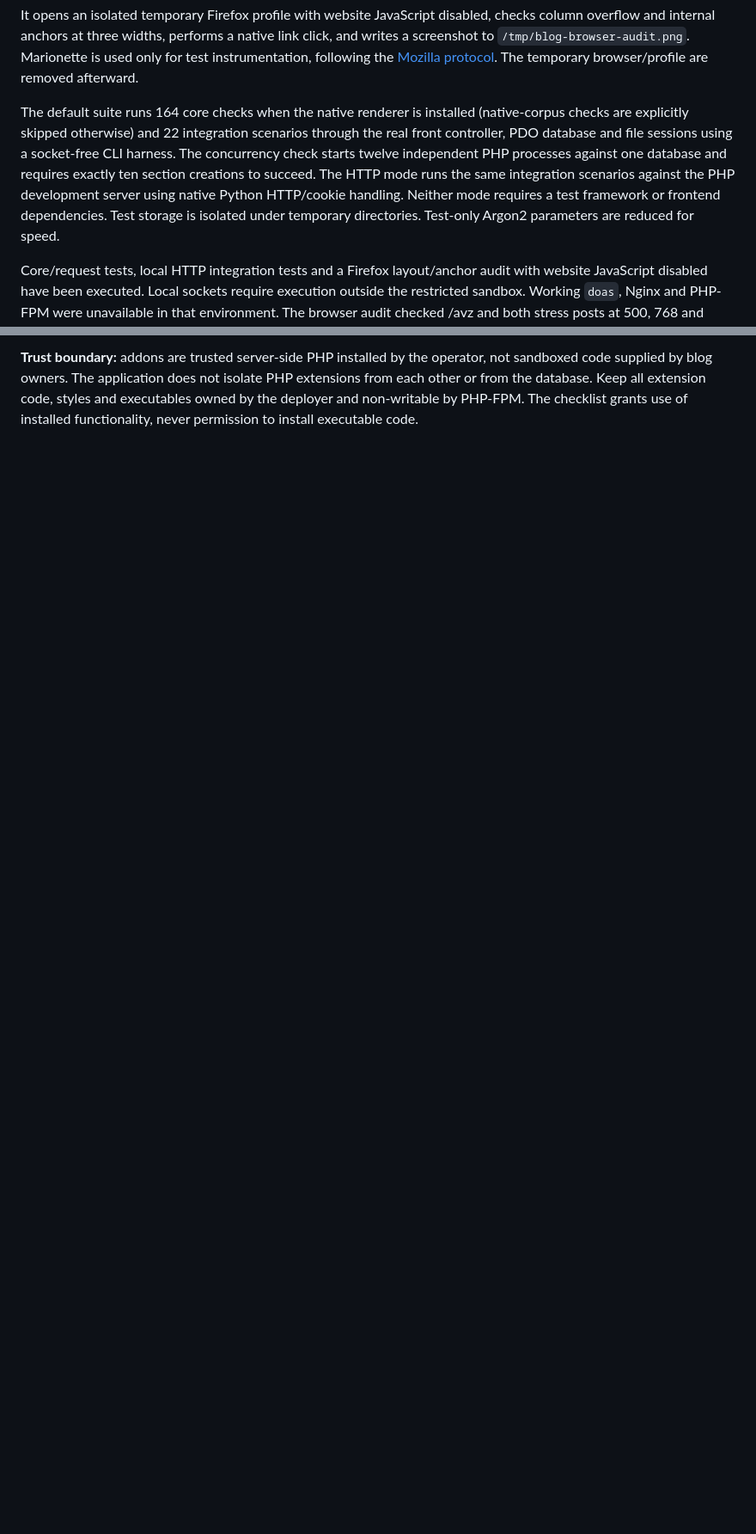
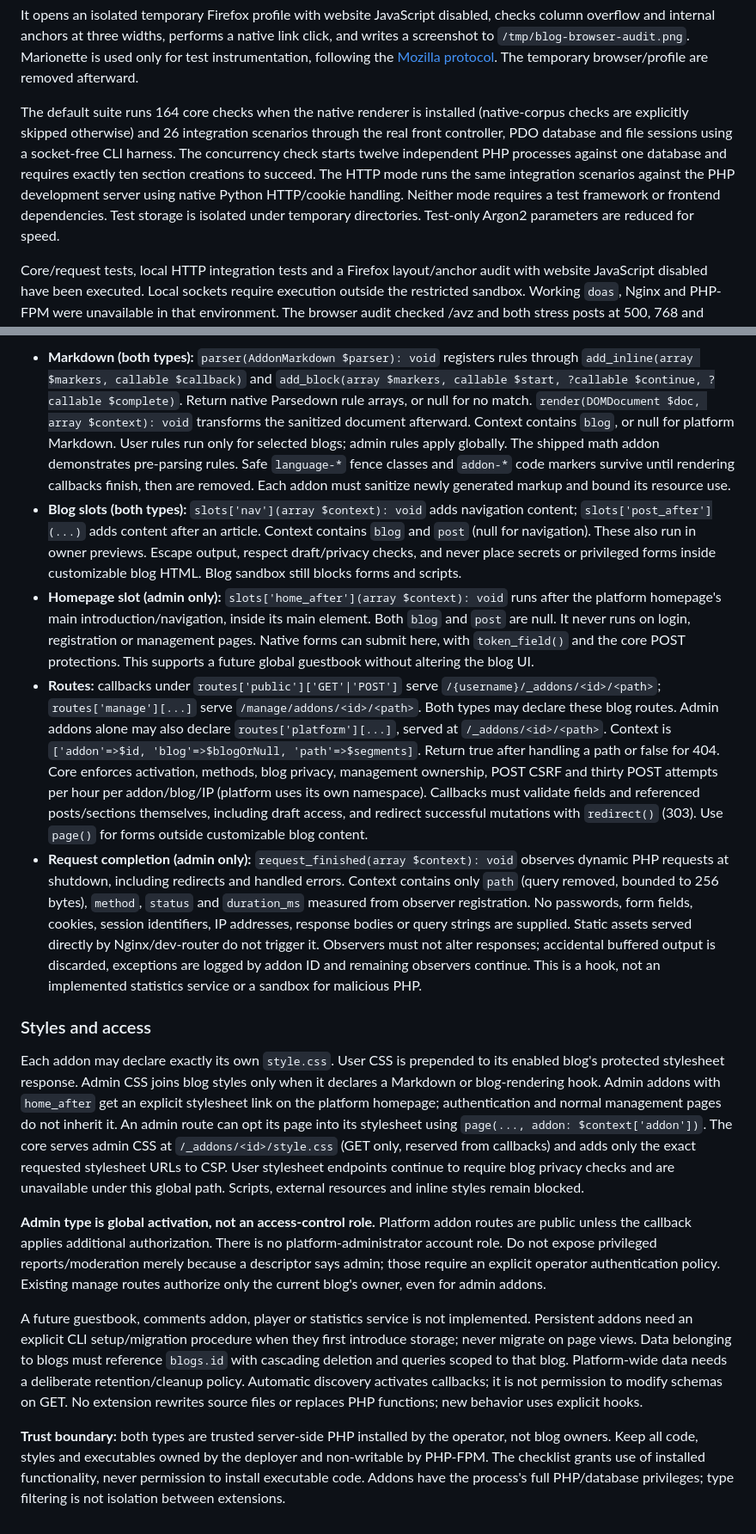
Before and after one commit to 50ck/wri, a Markdown page: README.md, 2 parts joined by grey strips. Shown at 86% size. Drawn GitHub-style; blank space fills up the shorter version.

```diff
--- a/README.md
+++ b/README.md
@@ -154,7 +154,7 @@ python3 tests/browser.py http://localhost:8080/avz
 
 It opens an isolated temporary Firefox profile with website JavaScript disabled, checks column overflow and internal anchors at three widths, performs a native link click, and writes a screenshot to `/tmp/blog-browser-audit.png`. Marionette is used only for test instrumentation, following the [Mozilla protocol](https://firefox-source-docs.mozilla.org/remote/marionette/Protocol.html). The temporary browser/profile are removed afterward.
 
-The default suite runs 164 core checks when the native renderer is installed (native-corpus checks are explicitly skipped otherwise) and 22 integration scenarios through the real front controller, PDO database and file sessions using a socket-free CLI harness. The concurrency check starts twelve independent PHP processes against one database and requires exactly ten section creations to succeed. The HTTP mode runs the same integration scenarios against the PHP development server using native Python HTTP/cookie handling. Neither mode requires a test framework or frontend dependencies. Test storage is isolated under temporary directories. Test-only Argon2 parameters are reduced for speed.
+The default suite runs 164 core checks when the native renderer is installed (native-corpus checks are explicitly skipped otherwise) and 26 integration scenarios through the real front controller, PDO database and file sessions using a socket-free CLI harness. The concurrency check starts twelve independent PHP processes against one database and requires exactly ten section creations to succeed. The HTTP mode runs the same integration scenarios against the PHP development server using native Python HTTP/cookie handling. Neither mode requires a test framework or frontend dependencies. Test storage is isolated under temporary directories. Test-only Argon2 parameters are reduced for speed.
 
 Core/request tests, local HTTP integration tests and a Firefox layout/anchor audit with website JavaScript disabled have been executed. Local sockets require execution outside the restricted sandbox. Working `doas`, Nginx and PHP-FPM were unavailable in that environment. The browser audit checked /avz and both stress posts at 500, 768 and 1280 pixels, with all 44 formulas rendered and all ten native diagrams fitting their containers without horizontal scrolling: no page-wide horizontal overflow, all internal heading links resolved, and a native click reached its heading. Complete CSP enforcement and Nginx/FPM deployment still need verification on the target server; no production-server test result is claimed.
 
@@ -209,2 +209,16 @@ A future guestbook or comments addon can use these routes and slots, but neither
 
-**Trust boundary:** addons are trusted server-side PHP installed by the operator, not sandboxed code supplied by blog owners. The application does not isolate PHP extensions from each other or from the database. Keep all extension code, styles and executables owned by the deployer and non-writable by PHP-FPM. The checklist grants use of installed functionality, never permission to install executable code.
+* **Markdown (both types):** `parser(AddonMarkdown $parser): void` registers rules through `add_inline(array $markers, callable $callback)` and `add_block(array $markers, callable $start, ?callable $continue, ?callable $complete)`. Return native Parsedown rule arrays, or null for no match. `render(DOMDocument $doc, array $context): void` transforms the sanitized document afterward. Context contains `blog`, or null for platform Markdown. User rules run only for selected blogs; admin rules apply globally. The shipped math addon demonstrates pre-parsing rules. Safe `language-*` fence classes and `addon-*` code markers survive until rendering callbacks finish, then are removed. Each addon must sanitize newly generated markup and bound its resource use.
+* **Blog slots (both types):** `slots['nav'](array $context): void` adds navigation content; `slots['post_after'](...)` adds content after an article. Context contains `blog` and `post` (null for navigation). These also run in owner previews. Escape output, respect draft/privacy checks, and never place secrets or privileged forms inside customizable blog HTML. Blog sandbox still blocks forms and scripts.
+* **Homepage slot (admin only):** `slots['home_after'](array $context): void` runs after the platform homepage's main introduction/navigation, inside its main element. Both `blog` and `post` are null. It never runs on login, registration or management pages. Native forms can submit here, with `token_field()` and the core POST protections. This supports a future global guestbook without altering the blog UI.
+* **Routes:** callbacks under `routes['public']['GET'|'POST']` serve `/{username}/_addons/<id>/<path>`; `routes['manage'][...]` serve `/manage/addons/<id>/<path>`. Both types may declare these blog routes. Admin addons alone may also declare `routes['platform'][...]`, served at `/_addons/<id>/<path>`. Context is `['addon'=>$id, 'blog'=>$blogOrNull, 'path'=>$segments]`. Return true after handling a path or false for 404. Core enforces activation, methods, blog privacy, management ownership, POST CSRF and thirty POST attempts per hour per addon/blog/IP (platform uses its own namespace). Callbacks must validate fields and referenced posts/sections themselves, including draft access, and redirect successful mutations with `redirect()` (303). Use `page()` for forms outside customizable blog content.
+* **Request completion (admin only):** `request_finished(array $context): void` observes dynamic PHP requests at shutdown, including redirects and handled errors. Context contains only `path` (query removed, bounded to 256 bytes), `method`, `status` and `duration_ms` measured from observer registration. No passwords, form fields, cookies, session identifiers, IP addresses, response bodies or query strings are supplied. Static assets served directly by Nginx/dev-router do not trigger it. Observers must not alter responses; accidental buffered output is discarded, exceptions are logged by addon ID and remaining observers continue. This is a hook, not an implemented statistics service or a sandbox for malicious PHP.
+
+### Styles and access
+
+Each addon may declare exactly its own `style.css`. User CSS is prepended to its enabled blog's protected stylesheet response. Admin CSS joins blog styles only when it declares a Markdown or blog-rendering hook. Admin addons with `home_after` get an explicit stylesheet link on the platform homepage; authentication and normal management pages do not inherit it. An admin route can opt its page into its stylesheet using `page(..., addon: $context['addon'])`. The core serves admin CSS at `/_addons/<id>/style.css` (GET only, reserved from callbacks) and adds only the exact requested stylesheet URLs to CSP. User stylesheet endpoints continue to require blog privacy checks and are unavailable under this global path. Scripts, external resources and inline styles remain blocked.
+
+**Admin type is global activation, not an access-control role.** Platform addon routes are public unless the callback applies additional authorization. There is no platform-administrator account role. Do not expose privileged reports/moderation merely because a descriptor says admin; those require an explicit operator authentication policy. Existing manage routes authorize only the current blog's owner, even for admin addons.
+
+A future guestbook, comments addon, player or statistics service is not implemented. Persistent addons need an explicit CLI setup/migration procedure when they first introduce storage; never migrate on page views. Data belonging to blogs must reference `blogs.id` with cascading deletion and queries scoped to that blog. Platform-wide data needs a deliberate retention/cleanup policy. Automatic discovery activates callbacks; it is not permission to modify schemas on GET. No extension rewrites source files or replaces PHP functions; new behavior uses explicit hooks.
+
+**Trust boundary:** both types are trusted server-side PHP installed by the operator, not blog owners. Keep all code, styles and executables owned by the deployer and non-writable by PHP-FPM. The checklist grants use of installed functionality, never permission to install executable code. Addons have the process's full PHP/database privileges; type filtering is not isolation between extensions.
```
Also changed, not shown: other parts of README.md (+10 -10 lines).
